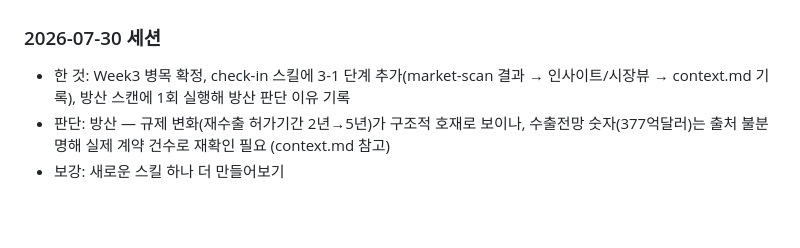
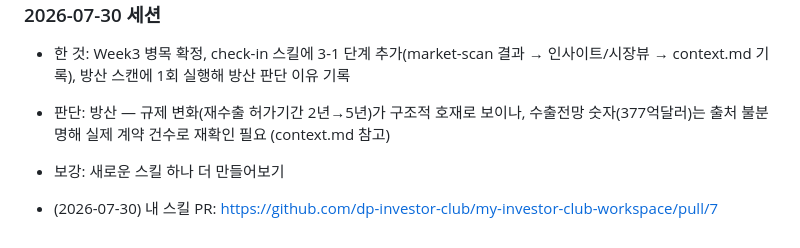
Before and after one commit to dp-investor-club/my-investor-club-workspace, a Markdown page: journey.md, the part around the change. Rendered like a GitHub page; blank space fills up the shorter version.

Commit message:
journey: Week4 PR 링크 기록
Co-Authored-By: Claude Fable 5 <noreply@anthropic.com>

```diff
--- a/journey.md
+++ b/journey.md
@@ -63,3 +63,5 @@ AI에게 1차 조사를 맡기고, 나는 이해될 때까지 되물어 검증
 - 한 것: Week3 병목 확정, check-in 스킬에 3-1 단계 추가(market-scan 결과 → 인사이트/시장뷰 → context.md 기록), 방산 스캔에 1회 실행해 방산 판단 이유 기록
 - 판단: 방산 — 규제 변화(재수출 허가기간 2년→5년)가 구조적 호재로 보이나, 수출전망 숫자(377억달러)는 출처 불분명해 실제 계약 건수로 재확인 필요 (context.md 참고)
 - 보강: 새로운 스킬 하나 더 만들어보기
+
+- (2026-07-30) 내 스킬 PR: https://github.com/dp-investor-club/my-investor-club-workspace/pull/7
```
